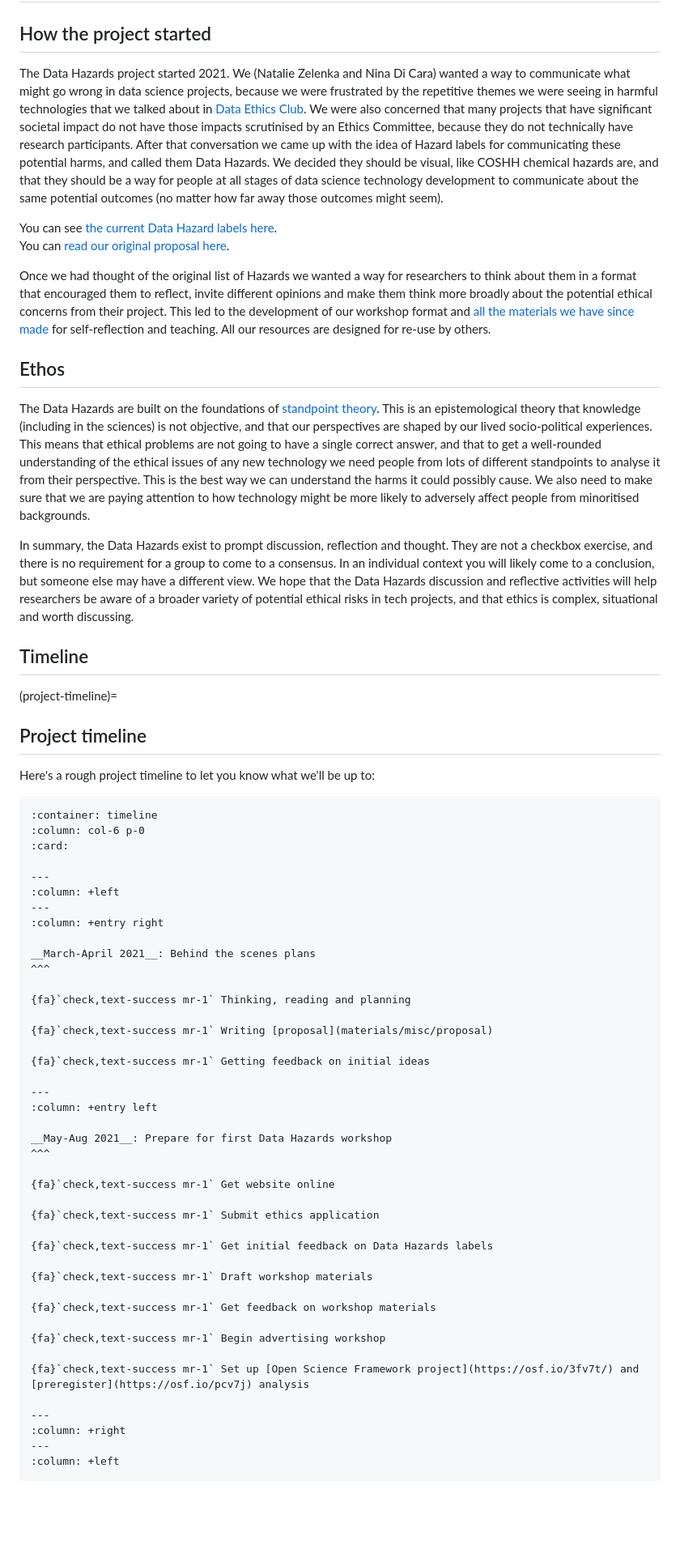
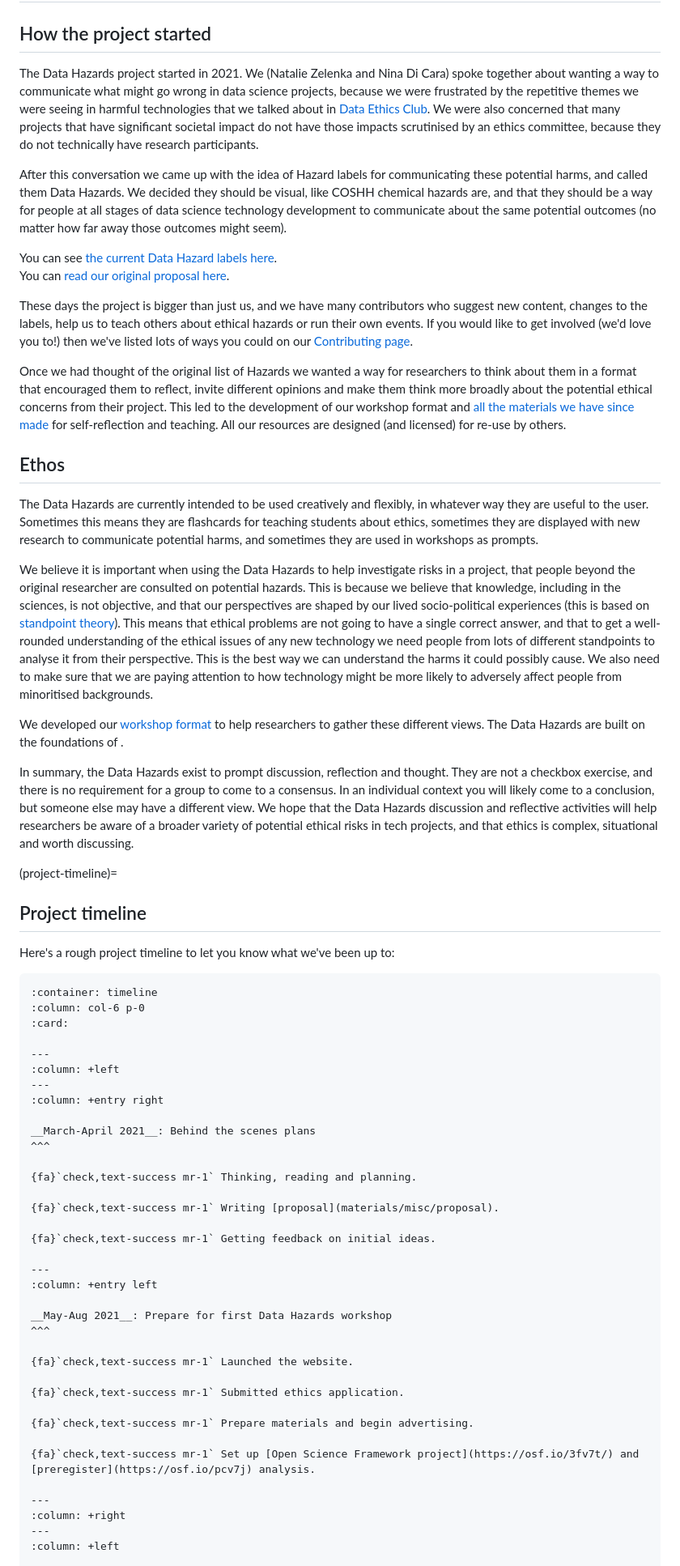
Before and after one commit to very-good-science/data-hazards, a Markdown page: site/contents/about.md, the part around one of its changes. Shown at 81% size. GitHub-like rendering; blank space fills up the shorter version.

Commit message:
Update the about page and timeline

`````diff
--- a/site/contents/about.md
+++ b/site/contents/about.md
@@ -2,14 +2,26 @@
 
 ## How the project started
 
-The Data Hazards project started 2021.
-We (Natalie Zelenka and Nina Di Cara) wanted a way to communicate what might go wrong in data science projects, because we were frustrated by the repetitive themes we were seeing in harmful technologies that we talked about in [Data Ethics Club](https://dataethicsclub.com).
-We were also concerned that many projects that have significant societal impact do not have those impacts scrutinised by an Ethics Committee, because they do not technically have research participants.
-After that conversation we came up with the idea of Hazard labels for communicating these potential harms, and called them Data Hazards.
-We decided they should be visual, like COSHH chemical hazards are, and that they should be a way for people at all stages of data science technology development to communicate about the same potential outcomes (no matter how far away those outcomes might seem).
+The Data Hazards project started in 2021.
+We (Natalie Zelenka and Nina Di Cara) spoke together about wanting a way to communicate what might
+go wrong in data science projects, because we were frustrated by the repetitive themes we were seeing
+in harmful technologies that we talked about in [Data Ethics Club](https://dataethicsclub.com).
+We were also concerned that many projects that have significant societal impact do not have those impacts
+scrutinised by an ethics committee, because they do not technically have research participants.
+
+After this conversation we came up with the idea of Hazard labels for communicating these potential harms,
+and called them Data Hazards.
+We decided they should be visual, like COSHH chemical hazards are, and that they should be a way for
+people at all stages of data science technology development to communicate about the same potential
+outcomes (no matter how far away those outcomes might seem).
 
 You can see [the current Data Hazard labels here](data-hazards).
 You can [read our original proposal here](materials/misc/proposal).
+
+These days the project is bigger than just us, and we have many contributors who suggest new content,
+changes to the labels, help us to teach others about ethical hazards or run their own events.
+If you would like to get involved (we'd love you to!) then we've listed lots of ways
+you could on our [Contributing page](contribute).
 
 <!--
 Image needs replacing: text not showing right and also old labels sytle.
@@ -21,30 +33,43 @@ The image below describes the 'anatomy' of a Data Hazards label.
 <br>
 -->
 
-Once we had thought of the original list of Hazards we wanted a way for researchers to think about them in a format that encouraged them to reflect, invite different opinions and make them think more broadly about the potential ethical concerns from their project.
-This led to the development of our workshop format and [all the materials we have since made](materials) for self-reflection and teaching.
-All our resources are designed for re-use by others.
+Once we had thought of the original list of Hazards we wanted a way for researchers to think about them in
+a format that encouraged them to reflect, invite different opinions and make them think more broadly about
+the potential ethical concerns from their project.
+This led to the development of our workshop format and [all the materials we have since made](materials)
+for self-reflection and teaching.
+All our resources are designed (and licensed) for re-use by others.
 
 
 ## Ethos
 
-The Data Hazards are built on the foundations of [standpoint theory](https://en.wikipedia.org/wiki/Standpoint_theory).
-This is an epistemological theory that knowledge (including in the sciences) is not objective, and that our perspectives are shaped by our lived socio-political experiences.
+The Data Hazards are currently intended to be used creatively and flexibly, in whatever way they are useful
+to the user.
+Sometimes this means they are flashcards for teaching students about ethics, sometimes they are displayed with
+new research to communicate potential harms, and sometimes they are used in workshops as prompts.
+
+We believe it is important when using the Data Hazards to help investigate risks in a project, that people
+beyond the original researcher are consulted on potential hazards.
+This is because we believe that knowledge, including in the sciences, is not objective, and that our
+perspectives are shaped by our lived socio-political experiences (this is based on [standpoint theory](https://en.wikipedia.org/wiki/Standpoint_theory)).
 This means that ethical problems are not going to have a single correct answer, and that to get a well-rounded understanding of the ethical issues of any new technology we need people from lots of different standpoints to analyse it from their perspective.
 This is the best way we can understand the harms it could possibly cause.
 We also need to make sure that we are paying attention to how technology might be more likely to adversely affect people from minoritised backgrounds.
+
+We developed our [workshop format](materials/workshop) to help researchers to gather these different views.
+The Data Hazards are built on the foundations of .
+
 
 In summary, the Data Hazards exist to prompt discussion, reflection and thought.
 They are not a checkbox exercise, and there is no requirement for a group to come to a consensus.
 In an individual context you will likely come to a conclusion, but someone else may have a different view.
 We hope that the Data Hazards discussion and reflective activities will help researchers be aware of a broader variety of potential ethical risks in tech projects, and that ethics is complex, situational and worth discussing.
 
-## Timeline
 
 (project-timeline)=
 ## Project timeline
 
-Here's a rough project timeline to let you know what we'll be up to:
+Here's a rough project timeline to let you know what we've been up to:
 
 ````{panels}
 :container: timeline
@@ -59,11 +84,11 @@ Here's a rough project timeline to let you know what we'll be up to:
 __March-April 2021__: Behind the scenes plans
 ^^^
 
-{fa}`check,text-success mr-1` Thinking, reading and planning
+{fa}`check,text-success mr-1` Thinking, reading and planning.
 
-{fa}`check,text-success mr-1` Writing [proposal](materials/misc/proposal)
+{fa}`check,text-success mr-1` Writing [proposal](materials/misc/proposal).
 
-{fa}`check,text-success mr-1` Getting feedback on initial ideas
+{fa}`check,text-success mr-1` Getting feedback on initial ideas.
 
 ---
 :column: +entry left
@@ -71,19 +96,13 @@ __March-April 2021__: Behind the scenes plans
 __May-Aug 2021__: Prepare for first Data Hazards workshop
 ^^^
 
-{fa}`check,text-success mr-1` Get website online
+{fa}`check,text-success mr-1` Launched the website.
 
-{fa}`check,text-success mr-1` Submit ethics application
+{fa}`check,text-success mr-1` Submitted ethics application.
 
-{fa}`check,text-success mr-1` Get initial feedback on Data Hazards labels
+{fa}`check,text-success mr-1` Prepare materials and begin advertising.
 
-{fa}`check,text-success mr-1` Draft workshop materials
-
-{fa}`check,text-success mr-1` Get feedback on workshop materials
-
-{fa}`check,text-success mr-1` Begin advertising workshop
-
-{fa}`check,text-success mr-1` Set up [Open Science Framework project](https://osf.io/3fv7t/) and [preregister](https://osf.io/pcv7j) analysis
+{fa}`check,text-success mr-1` Set up [Open Science Framework project](https://osf.io/3fv7t/) and [preregister](https://osf.io/pcv7j) analysis.
 
 ---
 :column: +right
`````
Also changed, not shown: other parts of site/contents/about.md (+38 -12 lines).
